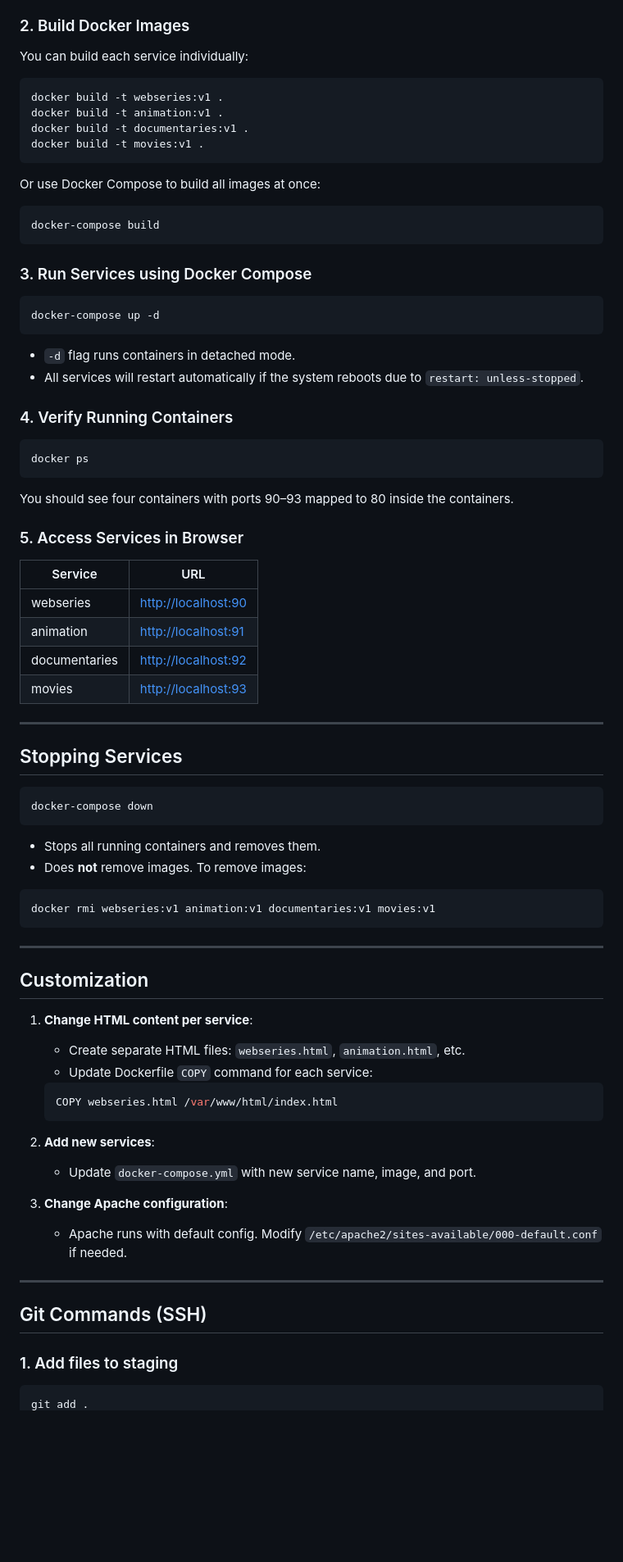
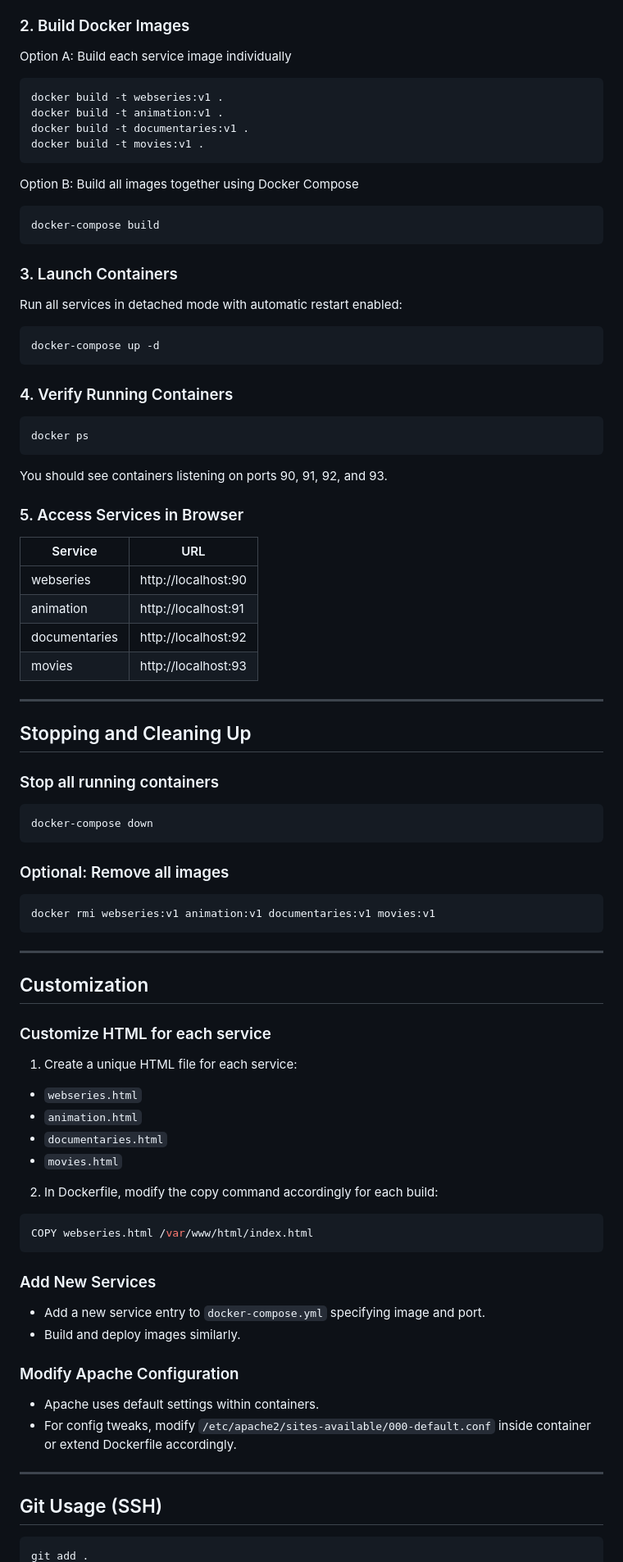
Before and after one commit to akashanilkumar7071/docker-project1, a Markdown page: README.md, the part around one of its changes. Shown at 82% size. Rendered like a GitHub page; blank space fills up the shorter version.

````diff
--- a/README.md
+++ b/README.md
@@ -79,7 +80,7 @@ cd project1
 
 ### 2. Build Docker Images
 
-You can build each service individually:
+Option A: Build each service image individually
 
 ```bash
 docker build -t webseries:v1 .
@@ -88,20 +89,19 @@ docker build -t documentaries:v1 .
 docker build -t movies:v1 .
 ```
 
-Or use Docker Compose to build all images at once:
+Option B: Build all images together using Docker Compose
 
 ```bash
 docker-compose build
 ```
 
-### 3. Run Services using Docker Compose
+### 3. Launch Containers
+
+Run all services in detached mode with automatic restart enabled:
 
 ```bash
 docker-compose up -d
 ```
-
-* `-d` flag runs containers in detached mode.
-* All services will restart automatically if the system reboots due to `restart: unless-stopped`.
 
 ### 4. Verify Running Containers
 
@@ -109,58 +109,65 @@ docker-compose up -d
 docker ps
 ```
 
-You should see four containers with ports 90–93 mapped to 80 inside the containers.
+You should see containers listening on ports 90, 91, 92, and 93.
 
 ### 5. Access Services in Browser
 
-| Service       | URL                                        |
-| ------------- | ------------------------------------------ |
-| webseries     | [http://localhost:90](http://localhost:90) |
-| animation     | [http://localhost:91](http://localhost:91) |
-| documentaries | [http://localhost:92](http://localhost:92) |
-| movies        | [http://localhost:93](http://localhost:93) |
+| Service       | URL                       |
+|---------------|---------------------------|
+| webseries     | http://localhost:90        |
+| animation     | http://localhost:91        |
+| documentaries | http://localhost:92        |
+| movies        | http://localhost:93        |
 
----
+***
 
-## Stopping Services
+## Stopping and Cleaning Up
+
+### Stop all running containers
 
 ```bash
 docker-compose down
 ```
 
-* Stops all running containers and removes them.
-* Does **not** remove images. To remove images:
+### Optional: Remove all images
 
 ```bash
 docker rmi webseries:v1 animation:v1 documentaries:v1 movies:v1
 ```
 
----
+***
 
 ## Customization
 
-1. **Change HTML content per service**:
+### Customize HTML for each service
 
-   * Create separate HTML files: `webseries.html`, `animation.html`, etc.
-   * Update Dockerfile `COPY` command for each service:
+1. Create a unique HTML file for each service:
 
-   ```dockerfile
-   COPY webseries.html /var/www/html/index.html
-   ```
+- `webseries.html`
+- `animation.html`
+- `documentaries.html`
+- `movies.html`
 
-2. **Add new services**:
+2. In Dockerfile, modify the copy command accordingly for each build:
 
-   * Update `docker-compose.yml` with new service name, image, and port.
+```dockerfile
+COPY webseries.html /var/www/html/index.html
+```
 
-3. **Change Apache configuration**:
+### Add New Services
 
-   * Apache runs with default config. Modify `/etc/apache2/sites-available/000-default.conf` if needed.
+- Add a new service entry to `docker-compose.yml` specifying image and port.
+- Build and deploy images similarly.
 
----
+### Modify Apache Configuration
 
-## Git Commands (SSH)
+- Apache uses default settings within containers.
+- For config tweaks, modify `/etc/apache2/sites-available/000-default.conf` inside container or extend Dockerfile accordingly.
 
-### 1. Add files to staging
+***
+
+## Git Usage (SSH)
 
 ```bash
 git add .
````
Also changed, not shown: other parts of README.md (+56 -76 lines).
